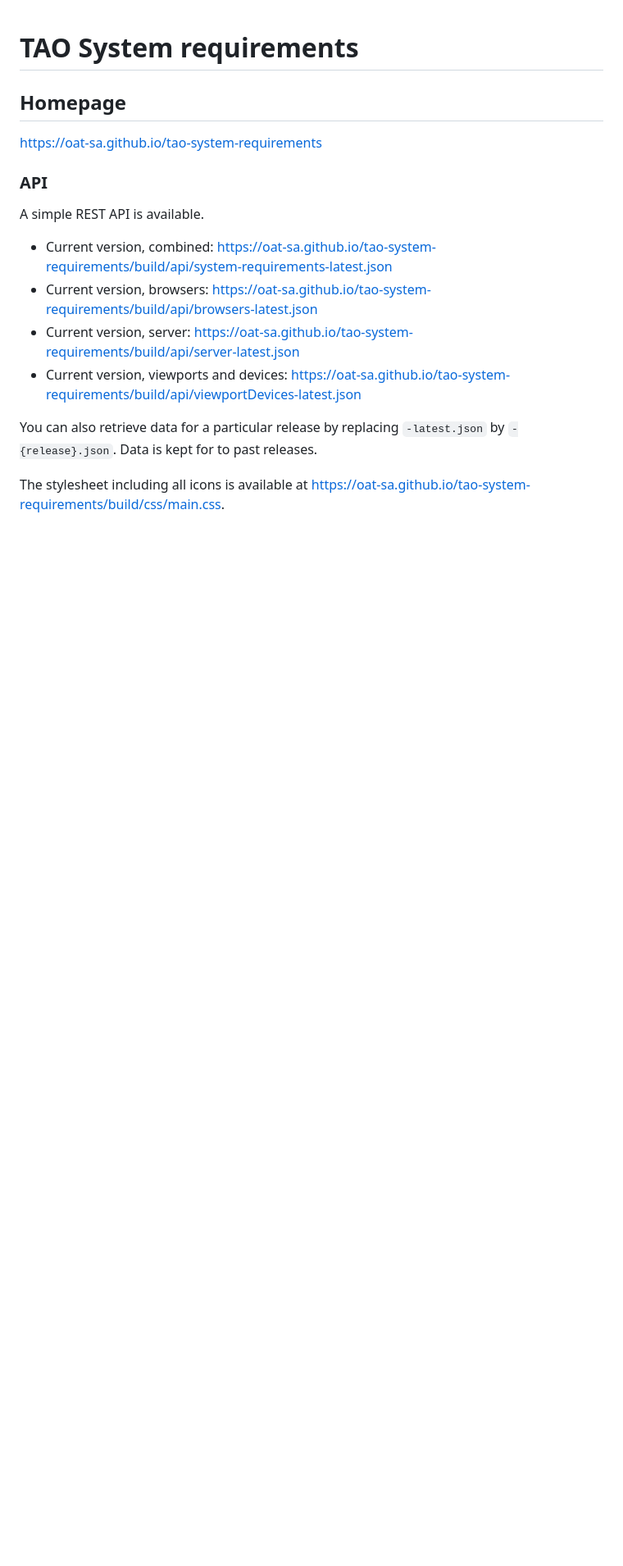
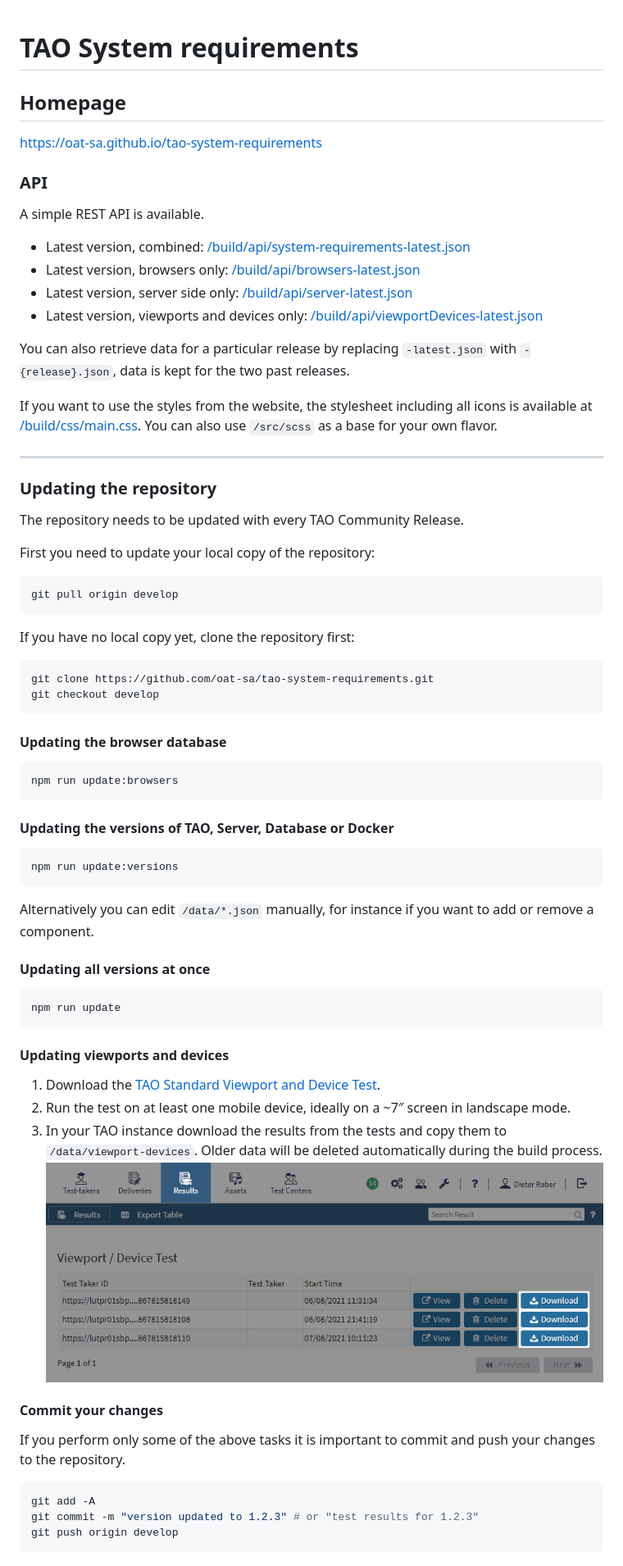
Before and after one commit to dietertaotesting/tao-system-requirements, a Markdown page: README.md, the part around the change printed below. Shown: that part at 82% size. GitHub-like rendering; pictures changed too: assets/media/download.png (added); blank space fills up the shorter version.

````diff
--- a/README.md
+++ b/README.md
@@ -6,11 +6,60 @@ https://oat-sa.github.io/tao-system-requirements
 ### API
 A simple REST API is available.
 
-- Current version, combined: https://oat-sa.github.io/tao-system-requirements/build/api/system-requirements-latest.json
-- Current version, browsers: https://oat-sa.github.io/tao-system-requirements/build/api/browsers-latest.json
-- Current version, server: https://oat-sa.github.io/tao-system-requirements/build/api/server-latest.json
-- Current version, viewports and devices: https://oat-sa.github.io/tao-system-requirements/build/api/viewportDevices-latest.json
+- Latest version, combined: [/build/api/system-requirements-latest.json](https://oat-sa.github.io/tao-system-requirements/build/api/system-requirements-latest.json)
+- Latest version, browsers only: [/build/api/browsers-latest.json](https://oat-sa.github.io/tao-system-requirements/build/api/browsers-latest.json)
+- Latest version, server side only: [/build/api/server-latest.json](https://oat-sa.github.io/tao-system-requirements/build/api/server-latest.json)
+- Latest version, viewports and devices only: [/build/api/viewportDevices-latest.json](https://oat-sa.github.io/tao-system-requirements/build/api/viewportDevices-latest.json)
 
-You can also retrieve data for a particular release by replacing `-latest.json` by `-{release}.json`. Data is kept for to past releases.
+You can also retrieve data for a particular release by replacing `-latest.json` with `-{release}.json`, data is kept for the two past releases.
 
-The stylesheet including all icons is available at https://oat-sa.github.io/tao-system-requirements/build/css/main.css.
+If you want to use the styles from the website, the stylesheet including all icons is available at [/build/css/main.css](https://oat-sa.github.io/tao-system-requirements/build/css/main.css). You can also use `/src/scss` as a base for your own flavor.
+
+---
+
+### Updating the repository
+The repository needs to be updated with every TAO Community Release.
+
+First you need to update your local copy of the repository:
+
+```bash
+git pull origin develop
+```
+
+If you have no local copy yet, clone the repository first:
+
+```bash
+git clone https://github.com/oat-sa/tao-system-requirements.git
+git checkout develop
+```
+
+#### Updating the browser database
+```bash
+npm run update:browsers
+```
+
+#### Updating the versions of TAO, Server, Database or Docker
+```bash
+npm run update:versions
+```
+
+Alternatively you can edit `/data/*.json` manually, for instance if you want to add or remove a component.
+
+#### Updating all versions at once
+```bash
+npm run update
+```
+
+#### Updating viewports and devices
+1. Download the [TAO Standard Viewport and Device Test](assets/tao-vd-test.zip).
+2. Run the test on at least one mobile device, ideally on a ~7″ screen in landscape mode.
+3. In your TAO instance download the results from the tests and copy them to `/data/viewport-devices`. Older data will be deleted automatically during the build process. ![Download](assets/media/download.png)
+
+#### Commit your changes
+If you perform only some of the above tasks it is important to commit and push your changes to the repository.
+```bash
+git add -A
+git commit -m "version updated to 1.2.3" # or "test results for 1.2.3"
+git push origin develop
+```
+
````
Also changed, not shown: other parts of README.md (+11 -0 lines), 1 other file.
